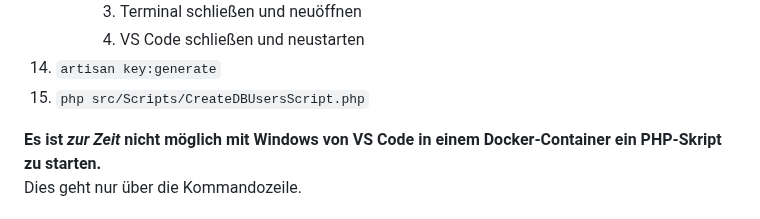
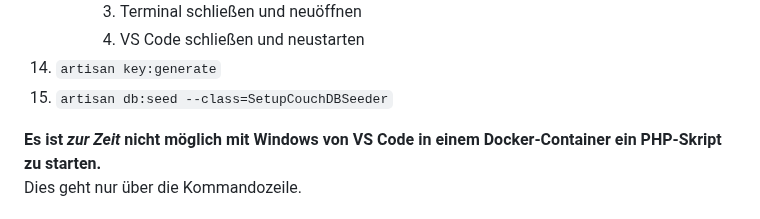
Before and after one commit to seb-mesow/meik, a Markdown page: README.md, the part around the change. Drawn GitHub-style.

Commit message:
READme.md bzgl. Seeden aktualisieren

```diff
--- a/README.md
+++ b/README.md
@@ -70,7 +70,7 @@ https://linuxcapable.com/how-to-install-php-on-linux-mint/
 		3. Terminal schließen und neuöffnen
 		4. VS Code schließen und neustarten
 14. `artisan key:generate`
-15. `php src/Scripts/CreateDBUsersScript.php`
+15. `artisan db:seed --class=SetupCouchDBSeeder`
 
 **Es ist _zur Zeit_ nicht möglich mit Windows von VS Code in einem Docker-Container ein PHP-Skript zu starten.**<br>Dies geht nur über die Kommandozeile.
 
```
